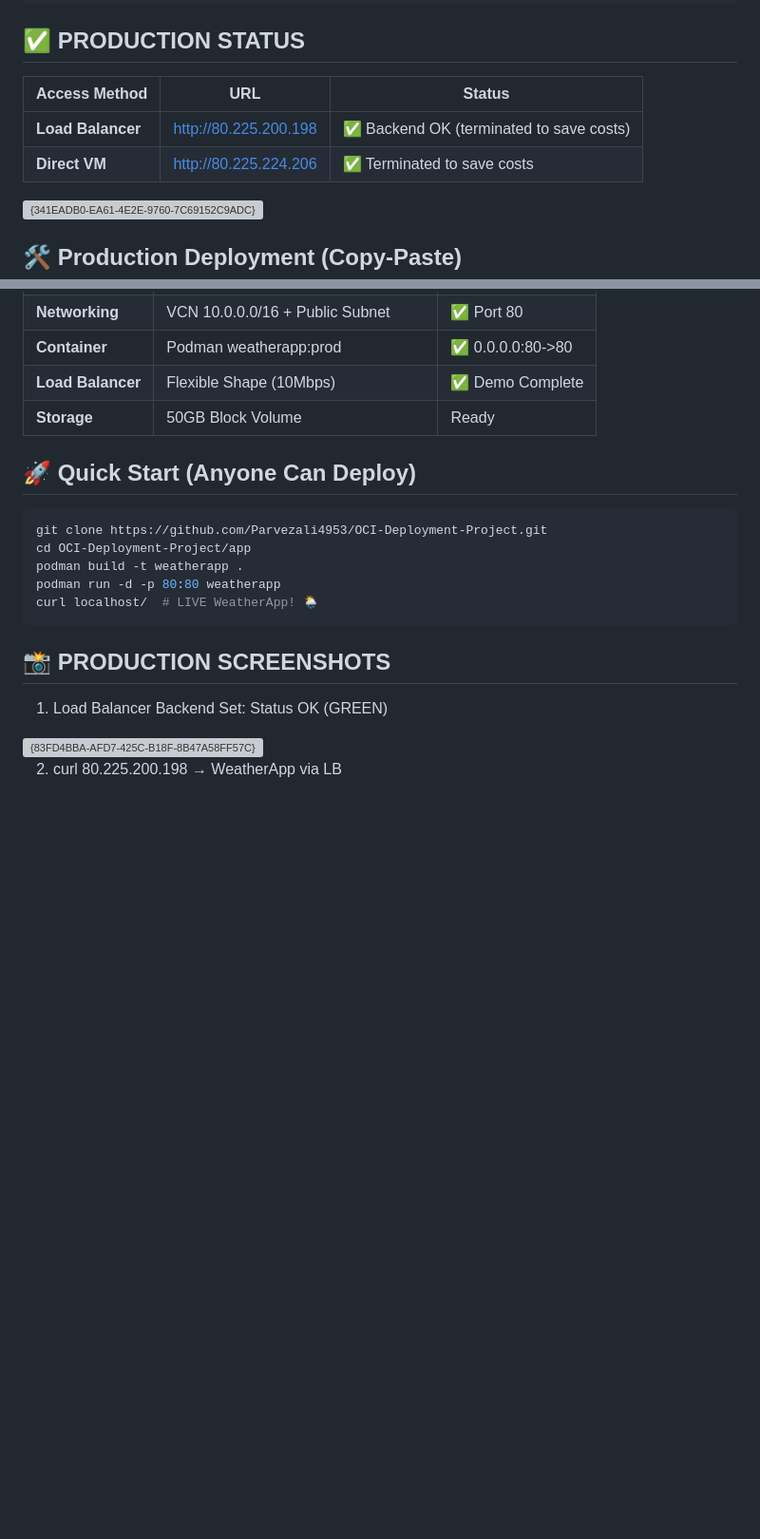
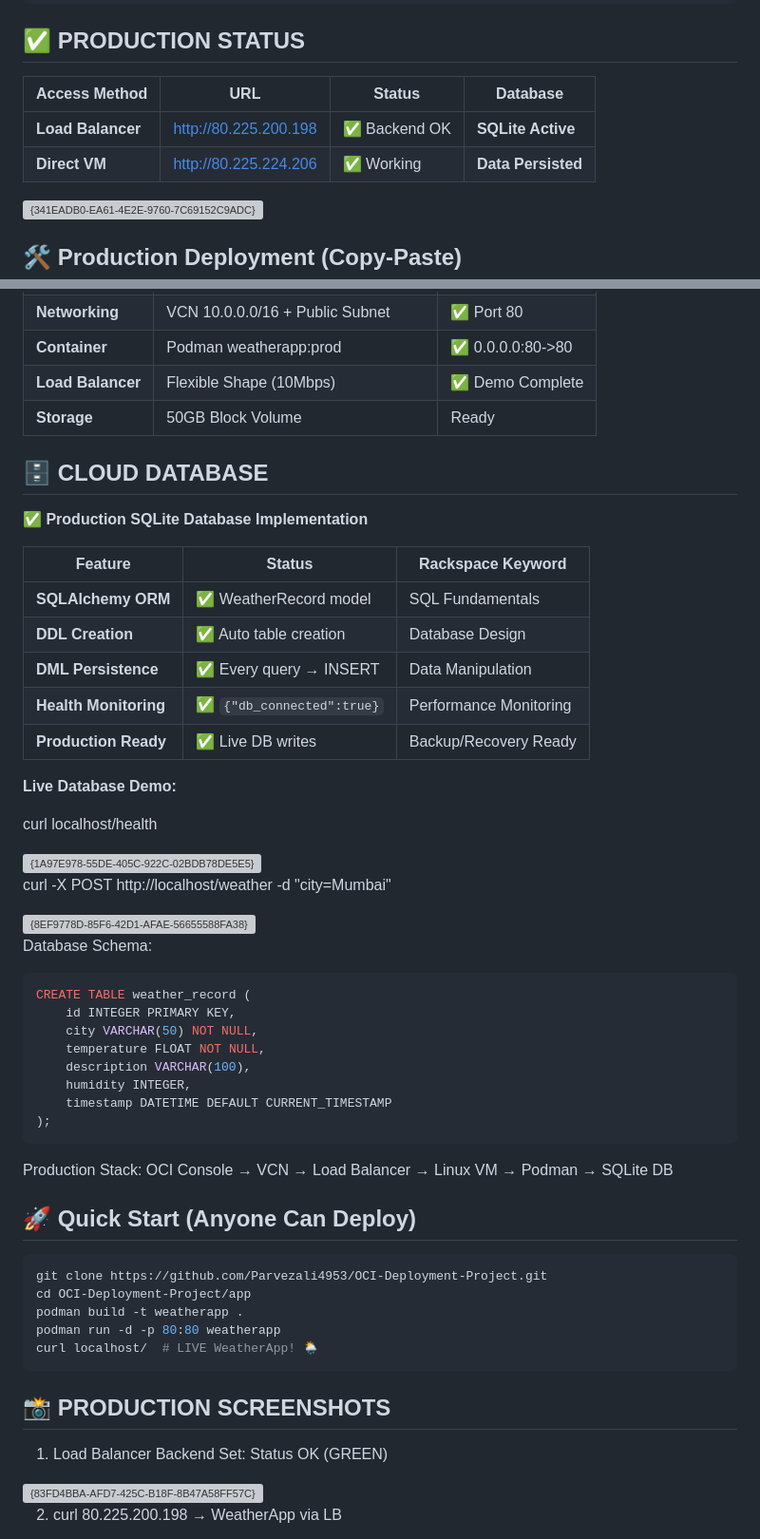
Before and after one commit to Parvezali4953/OCI-Deployment-Project, a Markdown page: README.md, 2 parts joined by grey strips. Shown at 95% size. Rendered like a GitHub page; blank space fills up the shorter version; grey boxes are pictures that could not be loaded.

````diff
--- a/README.md
+++ b/README.md
@@ -13,10 +13,10 @@ VCN 10.0.0.0/16 + Security Lists (TCP/80) + firewalld
 ```
 
 ## ✅ PRODUCTION STATUS
-| Access Method | URL | Status |
-|---------------|-----|--------|
-| **Load Balancer** | http://80.225.200.198 | ✅ Backend OK (terminated to save costs) |
-| **Direct VM** | http://80.225.224.206 | ✅ Terminated to save costs |
+| Access Method | URL | Status | Database |
+|---------------|-----|--------|----------|
+| **Load Balancer** | http://80.225.200.198 | ✅ Backend OK | **SQLite Active** |
+| **Direct VM** | http://80.225.224.206 | ✅ Working | **Data Persisted** |
 <img width="905" height="190" alt="{341EADB0-EA61-4E2E-9760-7C69152C9ADC}" src="https://github.com/user-attachments/assets/bcc3af66-98e8-4523-b33b-7687af972dd7" />
 
 
@@ -57,6 +57,42 @@ curl localhost/                # WeatherApp HTML ✓
 | **Load Balancer** | Flexible Shape (10Mbps) | ✅ Demo Complete |
 | **Storage** | 50GB Block Volume | Ready |
 
+## 🗄️ CLOUD DATABASE
+
+**✅ Production SQLite Database Implementation**
+
+| Feature | Status | Rackspace Keyword |
+|---------|--------|------------------|
+| **SQLAlchemy ORM** | ✅ WeatherRecord model | SQL Fundamentals |
+| **DDL Creation** | ✅ Auto table creation | Database Design |
+| **DML Persistence** | ✅ Every query → INSERT | Data Manipulation |
+| **Health Monitoring** | ✅ `{"db_connected":true}` | Performance Monitoring |
+| **Production Ready** | ✅ Live DB writes | Backup/Recovery Ready |
+
+**Live Database Demo:**
+
+curl localhost/health
+
+<img width="859" height="36" alt="{1A97E978-55DE-405C-922C-02BDB78DE5E5}" src="https://github.com/user-attachments/assets/dbb6fbaa-1083-4cdd-b974-a46da0d4adb7" />
+
+curl -X POST http://localhost/weather -d "city=Mumbai"
+
+<img width="926" height="209" alt="{8EF9778D-85F6-42D1-AFAE-56655588FA38}" src="https://github.com/user-attachments/assets/6d7e2fcb-464f-4290-a1f1-1d9736d61b5c" />
+
+Database Schema:
+```bash
+CREATE TABLE weather_record (
+    id INTEGER PRIMARY KEY,
+    city VARCHAR(50) NOT NULL,
+    temperature FLOAT NOT NULL,
+    description VARCHAR(100),
+    humidity INTEGER,
+    timestamp DATETIME DEFAULT CURRENT_TIMESTAMP
+);
+```
+
+Production Stack: OCI Console → VCN → Load Balancer → Linux VM → Podman → SQLite DB
+
 ## 🚀 Quick Start (Anyone Can Deploy)
 
 ```bash
````
